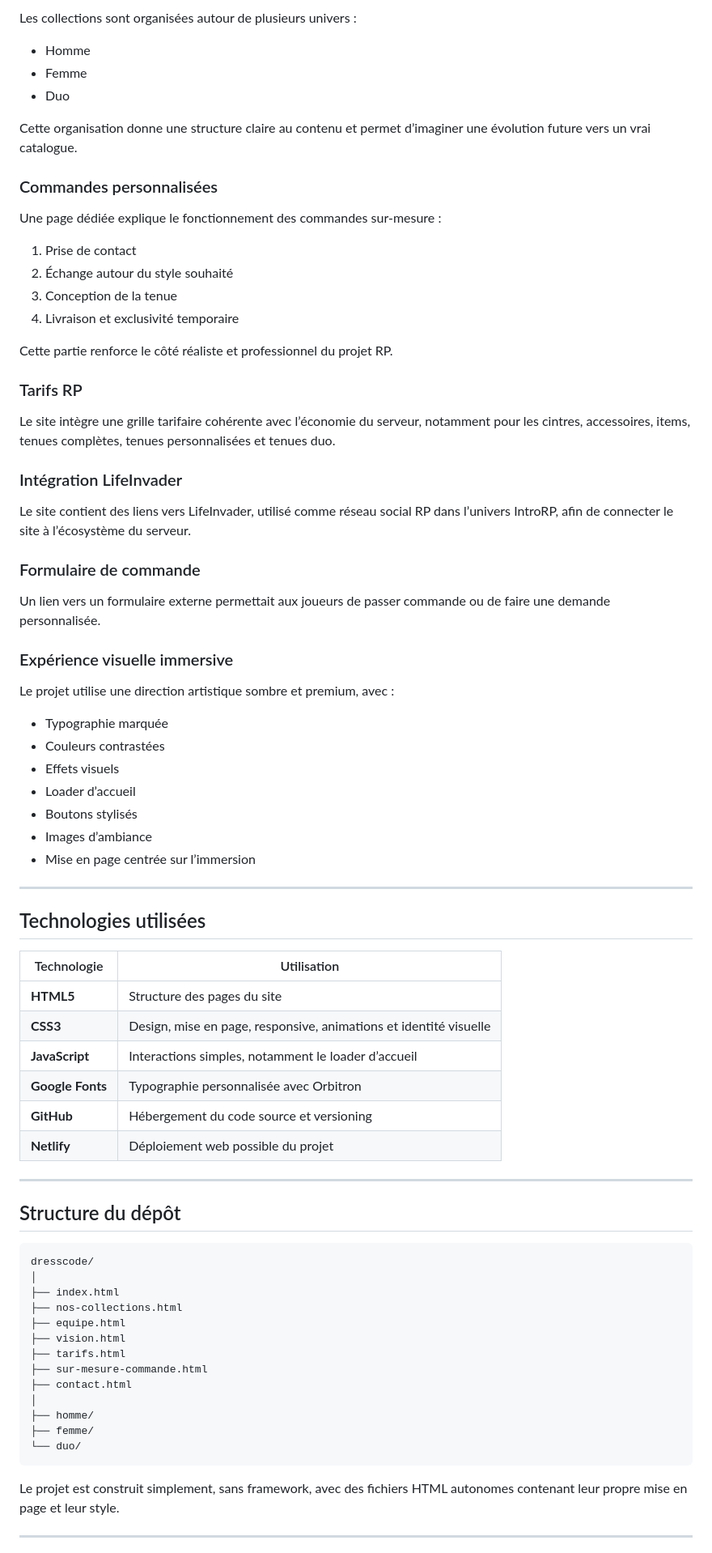
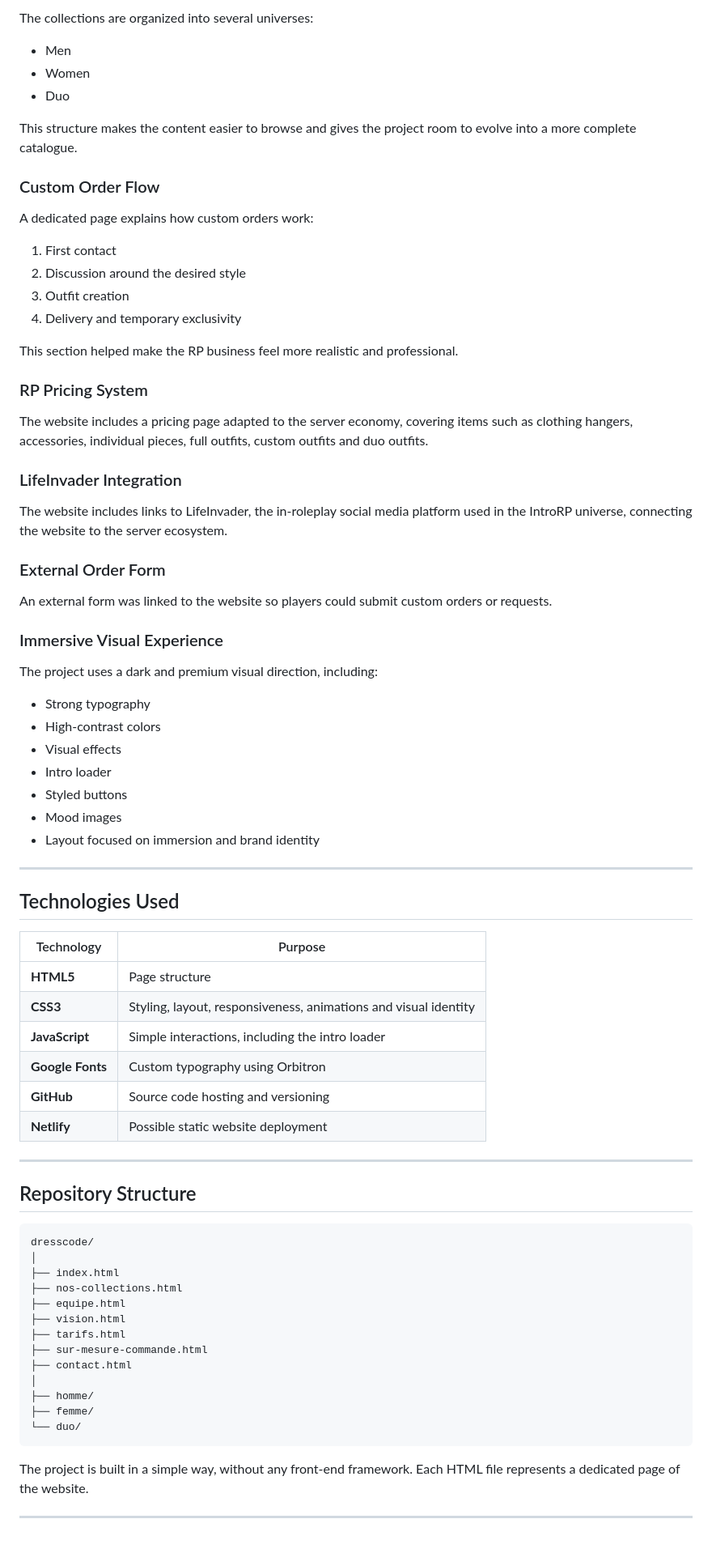
Before and after one commit to BenjaminHaloin/dresscode, a Markdown page: README.md, the part around one of its changes. Shown at 81% size. Drawn GitHub-style.

````diff
--- a/README.md
+++ b/README.md
@@ -74,63 +78,63 @@ Le projet n’est pas limité à une simple page d’accueil. Il contient plusie
 
-Les collections sont organisées autour de plusieurs univers :
+The collections are organized into several universes:
 
-* Homme
-* Femme
+* Men
+* Women
 * Duo
 
-Cette organisation donne une structure claire au contenu et permet d’imaginer une évolution future vers un vrai catalogue.
+This structure makes the content easier to browse and gives the project room to evolve into a more complete catalogue.
 
-### Commandes personnalisées
+### Custom Order Flow
 
-Une page dédiée explique le fonctionnement des commandes sur-mesure :
+A dedicated page explains how custom orders work:
 
-1. Prise de contact
-2. Échange autour du style souhaité
-3. Conception de la tenue
-4. Livraison et exclusivité temporaire
+1. First contact
+2. Discussion around the desired style
+3. Outfit creation
+4. Delivery and temporary exclusivity
 
-Cette partie renforce le côté réaliste et professionnel du projet RP.
+This section helped make the RP business feel more realistic and professional.
 
-### Tarifs RP
+### RP Pricing System
 
-Le site intègre une grille tarifaire cohérente avec l’économie du serveur, notamment pour les cintres, accessoires, items, tenues complètes, tenues personnalisées et tenues duo.
+The website includes a pricing page adapted to the server economy, covering items such as clothing hangers, accessories, individual pieces, full outfits, custom outfits and duo outfits.
 
-### Intégration LifeInvader
+### LifeInvader Integration
 
-Le site contient des liens vers LifeInvader, utilisé comme réseau social RP dans l’univers IntroRP, afin de connecter le site à l’écosystème du serveur.
+The website includes links to LifeInvader, the in-roleplay social media platform used in the IntroRP universe, connecting the website to the server ecosystem.
 
-### Formulaire de commande
+### External Order Form
 
-Un lien vers un formulaire externe permettait aux joueurs de passer commande ou de faire une demande personnalisée.
+An external form was linked to the website so players could submit custom orders or requests.
 
-### Expérience visuelle immersive
+### Immersive Visual Experience
 
-Le projet utilise une direction artistique sombre et premium, avec :
+The project uses a dark and premium visual direction, including:
 
-* Typographie marquée
-* Couleurs contrastées
-* Effets visuels
-* Loader d’accueil
-* Boutons stylisés
-* Images d’ambiance
-* Mise en page centrée sur l’immersion
+* Strong typography
+* High-contrast colors
+* Visual effects
+* Intro loader
+* Styled buttons
+* Mood images
+* Layout focused on immersion and brand identity
 
 ---
 
-## Technologies utilisées
+## Technologies Used
 
-| Technologie      | Utilisation                                                       |
-| ---------------- | ----------------------------------------------------------------- |
-| **HTML5**        | Structure des pages du site                                       |
-| **CSS3**         | Design, mise en page, responsive, animations et identité visuelle |
-| **JavaScript**   | Interactions simples, notamment le loader d’accueil               |
-| **Google Fonts** | Typographie personnalisée avec Orbitron                           |
-| **GitHub**       | Hébergement du code source et versioning                          |
-| **Netlify**      | Déploiement web possible du projet                                |
+| Technology       | Purpose                                                         |
+| ---------------- | --------------------------------------------------------------- |
+| **HTML5**        | Page structure                                                  |
+| **CSS3**         | Styling, layout, responsiveness, animations and visual identity |
+| **JavaScript**   | Simple interactions, including the intro loader                 |
+| **Google Fonts** | Custom typography using Orbitron                                |
+| **GitHub**       | Source code hosting and versioning                              |
+| **Netlify**      | Possible static website deployment                              |
 
 ---
 
-## Structure du dépôt
+## Repository Structure
 
 ```bash
 dresscode/
@@ -148,7 +152,7 @@ dresscode/
 └── duo/
 ```
 
-Le projet est construit simplement, sans framework, avec des fichiers HTML autonomes contenant leur propre mise en page et leur style.
+The project is built in a simple way, without any front-end framework. Each HTML file represents a dedicated page of the website.
 
 ---
 
````
Also changed, not shown: other parts of README.md (+85 -81 lines).
